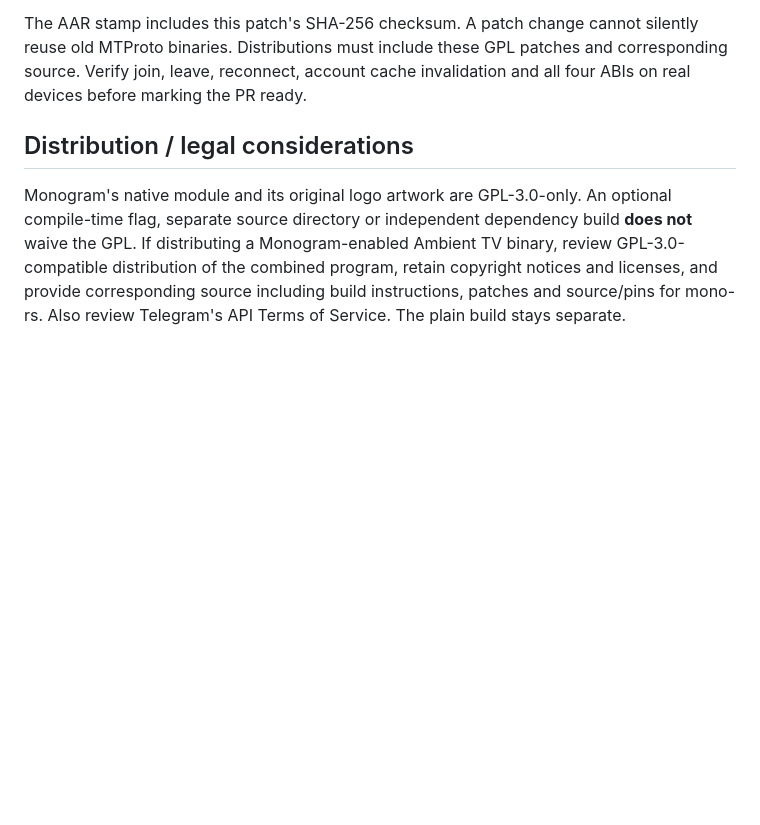
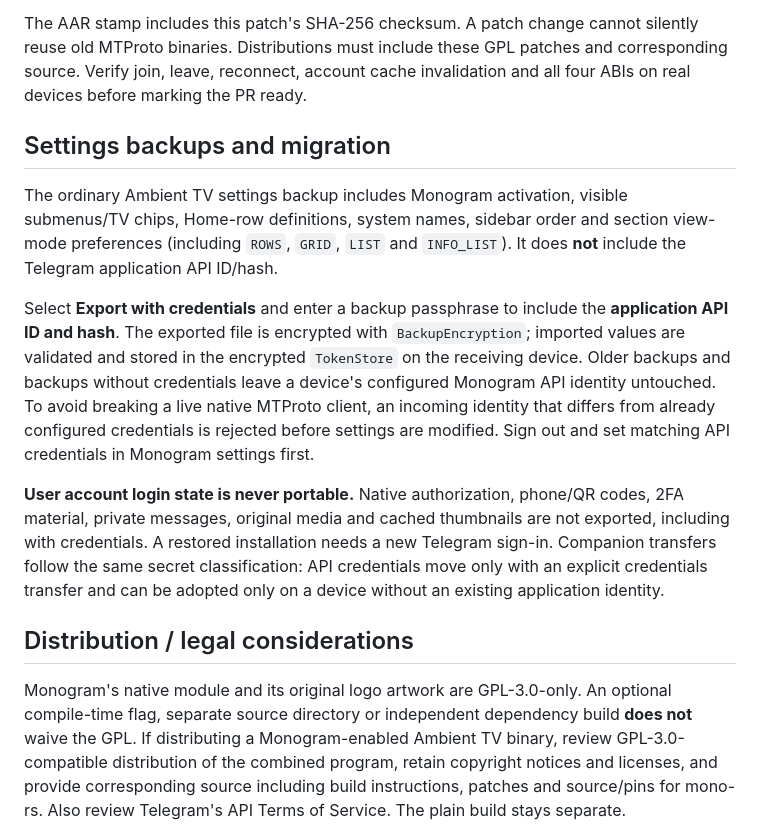
Before and after one commit to seinist/ambient-tv, a Markdown page: docs/monogram-integration.md, the part around the change. Drawn GitHub-style; blank space fills up the shorter version.

Commit message:
Docs: distinguish Monogram portable preferences, encrypted API backups and nonportable login sessions

```diff
--- a/docs/monogram-integration.md
+++ b/docs/monogram-integration.md
@@ -80,6 +80,29 @@ silently reuse old MTProto binaries. Distributions must include these GPL
 patches and corresponding source. Verify join, leave, reconnect, account cache
 invalidation and all four ABIs on real devices before marking the PR ready.
 
+## Settings backups and migration
+
+The ordinary Ambient TV settings backup includes Monogram activation, visible
+submenus/TV chips, Home-row definitions, system names, sidebar order and
+section view-mode preferences (including `ROWS`, `GRID`, `LIST` and `INFO_LIST`).
+It does **not** include the Telegram application API ID/hash.
+
+Select **Export with credentials** and enter a backup passphrase to include the
+**application API ID and hash**. The exported file is encrypted with
+`BackupEncryption`; imported values are validated and stored in the encrypted
+`TokenStore` on the receiving device. Older backups and backups without
+credentials leave a device's configured Monogram API identity untouched. To
+avoid breaking a live native MTProto client, an incoming identity that differs
+from already configured credentials is rejected before settings are modified.
+Sign out and set matching API credentials in Monogram settings first.
+
+**User account login state is never portable.** Native authorization, phone/QR
+codes, 2FA material, private messages, original media and cached thumbnails are
+not exported, including with credentials. A restored installation needs a new
+Telegram sign-in. Companion transfers follow the same secret classification:
+API credentials move only with an explicit credentials transfer and can be
+adopted only on a device without an existing application identity.
+
 ## Distribution / legal considerations
 
 Monogram's native module and its original logo artwork are GPL-3.0-only.
```
